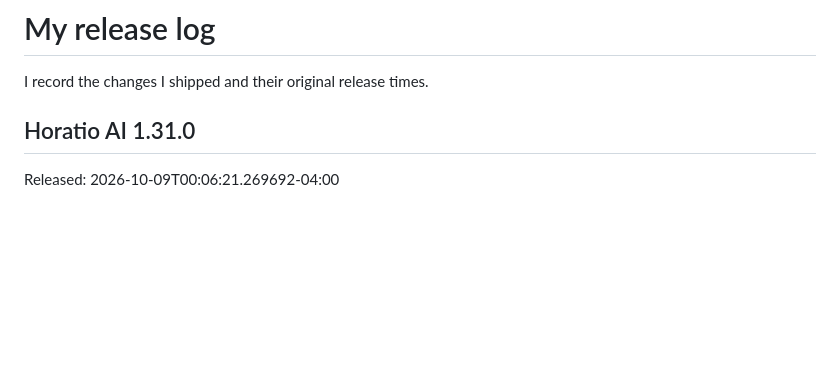
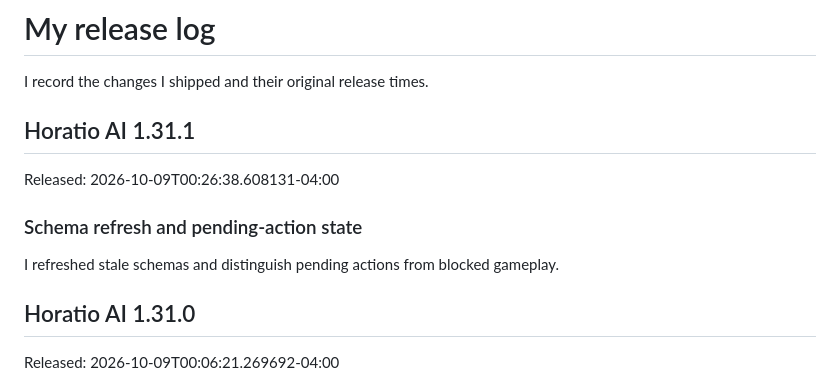
Before and after one commit to ThatMonitorCord/Horatio-AI, a Markdown page: CHANGELOG.md, the part around the change. Rendered like a GitHub page; blank space fills up the shorter version.

Commit message:
Horatio AI 1.31.1: Schema refresh and pending-action state
Released: 2026-10-09T00:26:38.608131-04:00

```diff
--- a/CHANGELOG.md
+++ b/CHANGELOG.md
@@ -1,6 +1,14 @@
 # My release log
 
 I record the changes I shipped and their original release times.
+
+## Horatio AI 1.31.1
+
+Released: 2026-10-09T00:26:38.608131-04:00
+
+### Schema refresh and pending-action state
+
+I refreshed stale schemas and distinguish pending actions from blocked gameplay.
 
 ## Horatio AI 1.31.0
 
```
